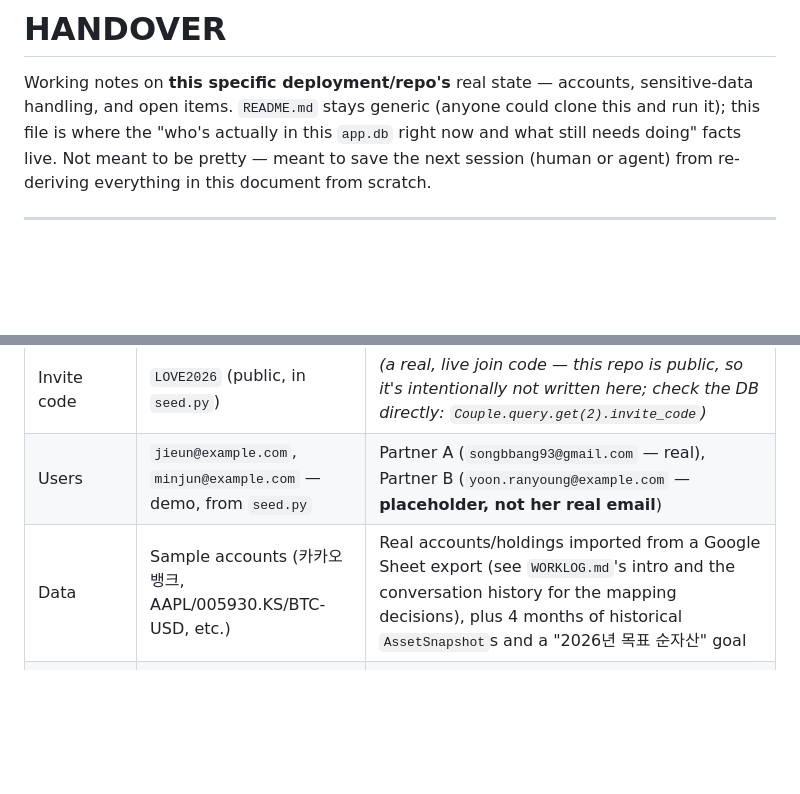
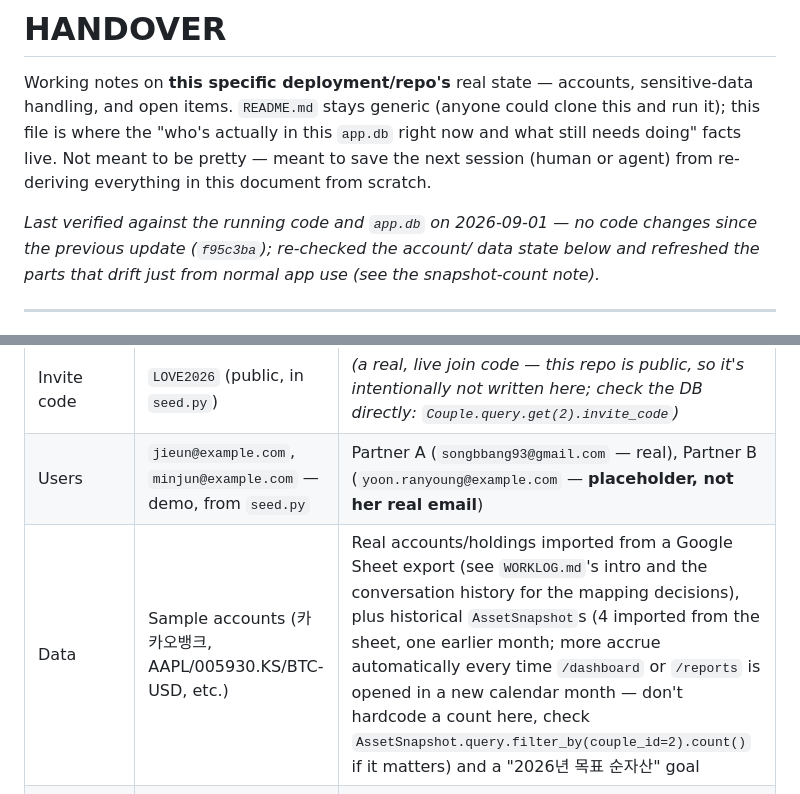
Before and after one commit to ranbbang/couple-asset-manager, a Markdown page: HANDOVER.md, 2 parts joined by grey strips. Rendered like a GitHub page; blank space fills up the shorter version.

Commit message:
Re-verify HANDOVER.md against current app.db; README.md unchanged
Checked for drift since the last doc update: no new commits, working
tree clean, so README.md needed no changes (schema/features are the
same). Re-queried the real household's data directly rather than
assuming: asset/goal/category counts match what was recorded before,
but AssetSnapshot count grew 4 -> 5 from normal app use (a new
2026-08-01 snapshot auto-created by refresh_current_month during this
session's earlier verification steps, not a data problem). Rephrased
that line to describe the mechanism instead of a hardcoded count, so
it doesn't go stale every time the app is opened in a new month.

Re-ran the sensitive-data check before committing: grepped both files
for the real invite code, real partner names, and the property name
redacted last time -- none present.

Co-Authored-By: Claude Sonnet 5 <noreply@anthropic.com>

```diff
--- a/HANDOVER.md
+++ b/HANDOVER.md
@@ -6,6 +6,11 @@ could clone this and run it); this file is where the "who's actually in this
 `app.db` right now and what still needs doing" facts live. Not meant to be
 pretty — meant to save the next session (human or agent) from re-deriving
 everything in this document from scratch.
+
+*Last verified against the running code and `app.db` on 2026-09-01 — no
+code changes since the previous update (`f95c3ba`); re-checked the account/
+data state below and refreshed the parts that drift just from normal app
+use (see the snapshot-count note).*
 
 ---
 
@@ -64,7 +69,7 @@ Two households coexist in the same database, deliberately kept apart:
 | Couple name | "지은♥민준네" (seed default) | "우리집" |
 | Invite code | `LOVE2026` (public, in `seed.py`) | *(a real, live join code — this repo is public, so it's intentionally not written here; check the DB directly: `Couple.query.get(2).invite_code`)* |
 | Users | `jieun@example.com`, `minjun@example.com` — demo, from `seed.py` | Partner A (`songbbang93@gmail.com` — real), Partner B (`yoon.ranyoung@example.com` — **placeholder, not her real email**) |
-| Data | Sample accounts (카카오뱅크, AAPL/005930.KS/BTC-USD, etc.) | Real accounts/holdings imported from a Google Sheet export (see `WORKLOG.md`'s intro and the conversation history for the mapping decisions), plus 4 months of historical `AssetSnapshot`s and a "2026년 목표 순자산" goal |
+| Data | Sample accounts (카카오뱅크, AAPL/005930.KS/BTC-USD, etc.) | Real accounts/holdings imported from a Google Sheet export (see `WORKLOG.md`'s intro and the conversation history for the mapping decisions), plus historical `AssetSnapshot`s (4 imported from the sheet, one earlier month; more accrue automatically every time `/dashboard` or `/reports` is opened in a new calendar month — don't hardcode a count here, check `AssetSnapshot.query.filter_by(couple_id=2).count()` if it matters) and a "2026년 목표 순자산" goal |
 | Passwords | `demo1234` for both (public, in `README.md`/`seed.py` on purpose) | Temporary, randomly generated at import time, given to the user in chat only (never written to a file — see above). **Unknown to this document.** |
 
 **Open action for the real household**: Partner B's email is still the
```
